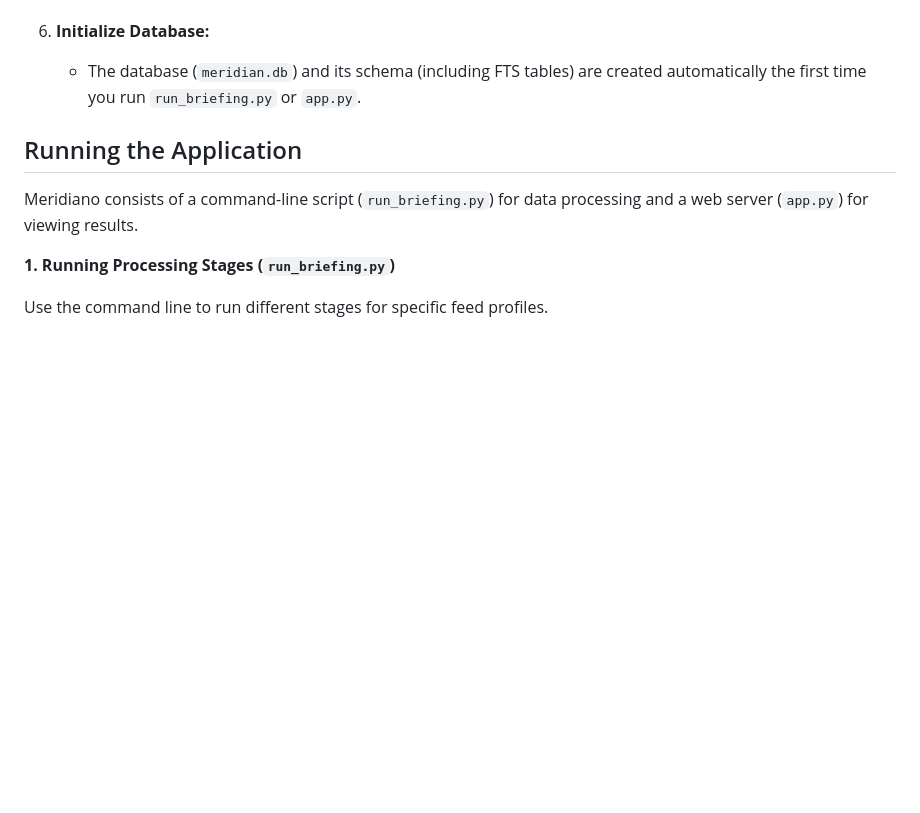
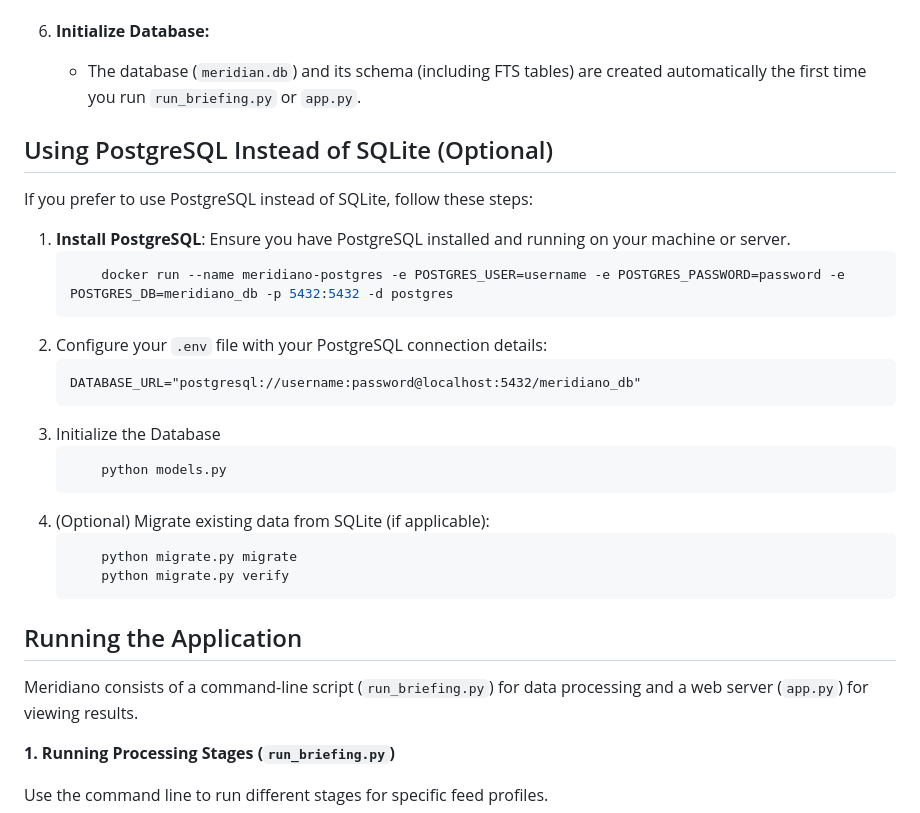
Before and after one commit to lfzawacki/meridiano, a Markdown page: README.md, the part around the change. Drawn GitHub-style; blank space fills up the shorter version.

Commit message:
docs(readme): add PostgreSQL setup instructions
Add a new section to the README detailing how to use PostgreSQL instead
of SQLite. Instructions include installing PostgreSQL, configuring the
`.env` file, initializing the database, and migrating existing data from
SQLite. This provides users with an alternative database option and
guidance for migration.

ref: https://github.com/lfzawacki/meridiano/issues/2
ref: #2

````diff
--- a/README.md
+++ b/README.md
@@ -117,6 +117,29 @@ Built for the curious mind wanting depth and relevance without the endless time
 6.  **Initialize Database:**
     *   The database (`meridian.db`) and its schema (including FTS tables) are created automatically the first time you run `run_briefing.py` or `app.py`.
 
+## Using PostgreSQL Instead of SQLite (Optional)
+
+If you prefer to use PostgreSQL instead of SQLite, follow these steps:
+
+1.  **Install PostgreSQL**: Ensure you have PostgreSQL installed and running on your machine or server.
+    ```bash
+        docker run --name meridiano-postgres -e POSTGRES_USER=username -e POSTGRES_PASSWORD=password -e POSTGRES_DB=meridiano_db -p 5432:5432 -d postgres
+    ```
+2.  Configure your `.env` file with your PostgreSQL connection details:
+    ```dotenv
+    DATABASE_URL="postgresql://username:password@localhost:5432/meridiano_db"
+    ```
+3.  Initialize the Database
+    ```bash
+        python models.py
+    ```
+4.  (Optional) Migrate existing data from SQLite (if applicable):
+    ```bash
+        python migrate.py migrate
+        python migrate.py verify
+    ```
+
+
 ## Running the Application
 
 Meridiano consists of a command-line script (`run_briefing.py`) for data processing and a web server (`app.py`) for viewing results.
````
